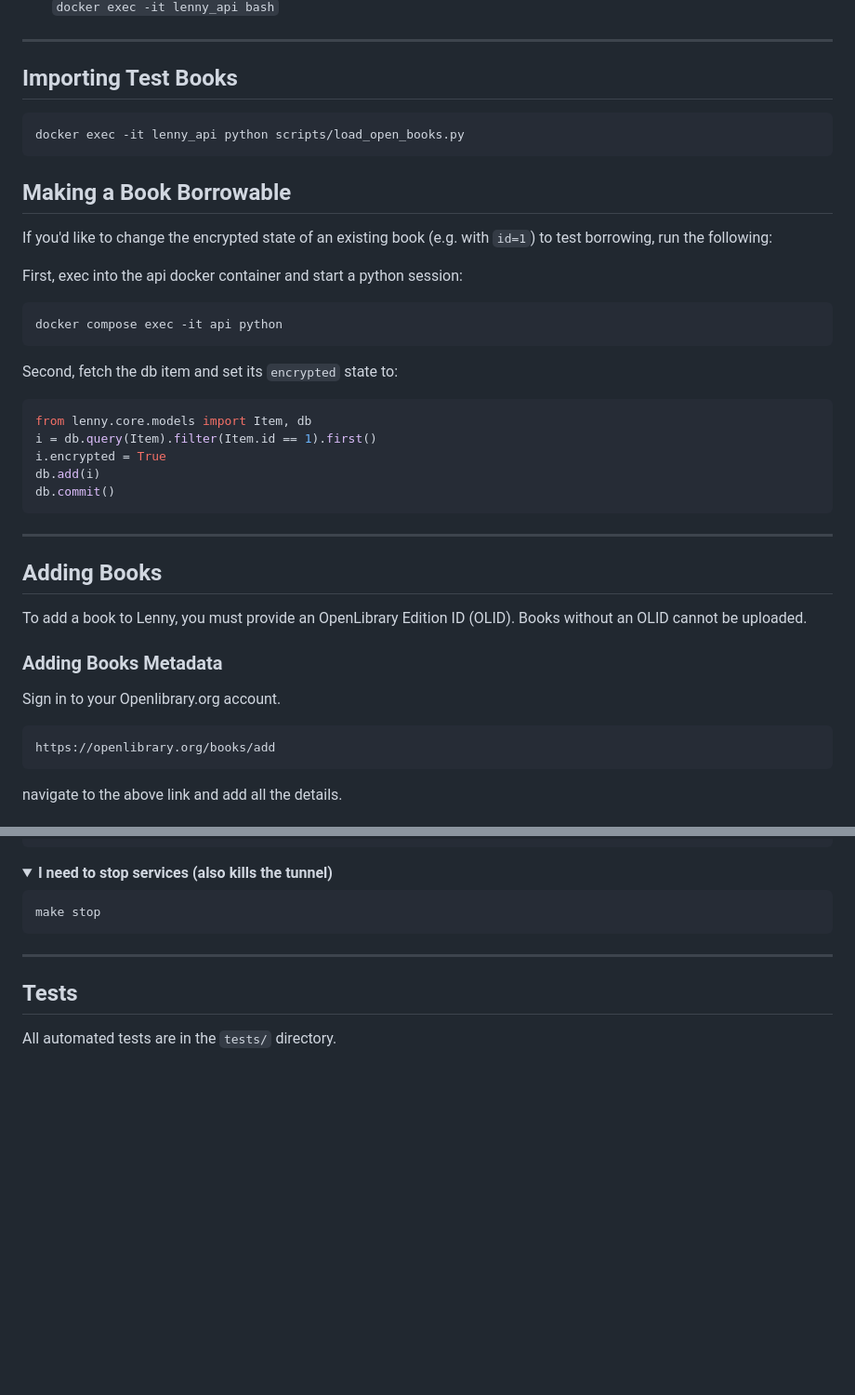
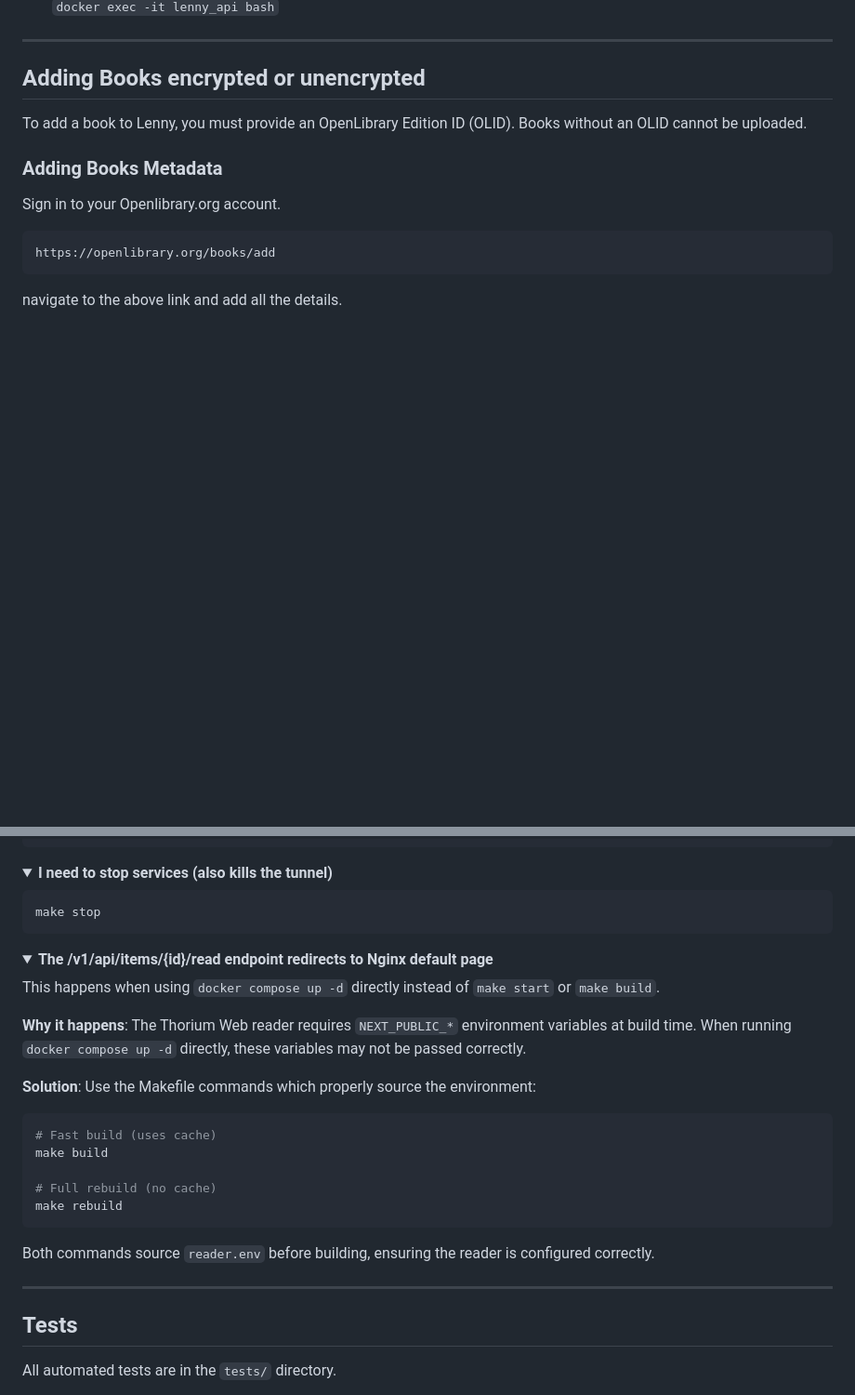
Before and after one commit to ronibhakta1/lenny, a Markdown page: README.md, 2 parts joined by grey strips. Shown at 93% size. GitHub-like rendering; folded sections open; blank space fills up the shorter version.

````diff
--- a/README.md
+++ b/README.md
@@ -127,33 +127,7 @@ make all
 
 ---
 
-## Importing Test Books
-
-```sh
-docker exec -it lenny_api python scripts/load_open_books.py
-```
-
-## Making a Book Borrowable
-
-If you'd like to change the encrypted state of an existing book (e.g. with `id=1`) to test borrowing, run the following:
-
-First, exec into the api docker container and start a python session:
-```sh
-docker compose exec -it api python
-```
-
-Second, fetch the db item and set its `encrypted` state to:
-```python
-from lenny.core.models import Item, db
-i = db.query(Item).filter(Item.id == 1).first()
-i.encrypted = True
-db.add(i)
-db.commit()
-```
-
----
-
-## Adding Books
+## Adding Books encrypted or unencrypted
 
 To add a book to Lenny, you must provide an OpenLibrary Edition ID (OLID). Books without an OLID cannot be uploaded.
 
@@ -253,6 +227,26 @@ make stop
 ```
 </details>
 
+<details>
+<summary><b>The /v1/api/items/{id}/read endpoint redirects to Nginx default page</b></summary>
+
+This happens when using `docker compose up -d` directly instead of `make start` or `make build`.
+
+**Why it happens**: The Thorium Web reader requires `NEXT_PUBLIC_*` environment variables at build time. When running `docker compose up -d` directly, these variables may not be passed correctly.
+
+**Solution**: Use the Makefile commands which properly source the environment:
+
+```sh
+# Fast build (uses cache)
+make build
+
+# Full rebuild (no cache)
+make rebuild
+```
+
+Both commands source `reader.env` before building, ensuring the reader is configured correctly.
+</details>
+
 ---
 
 ## Tests
````
